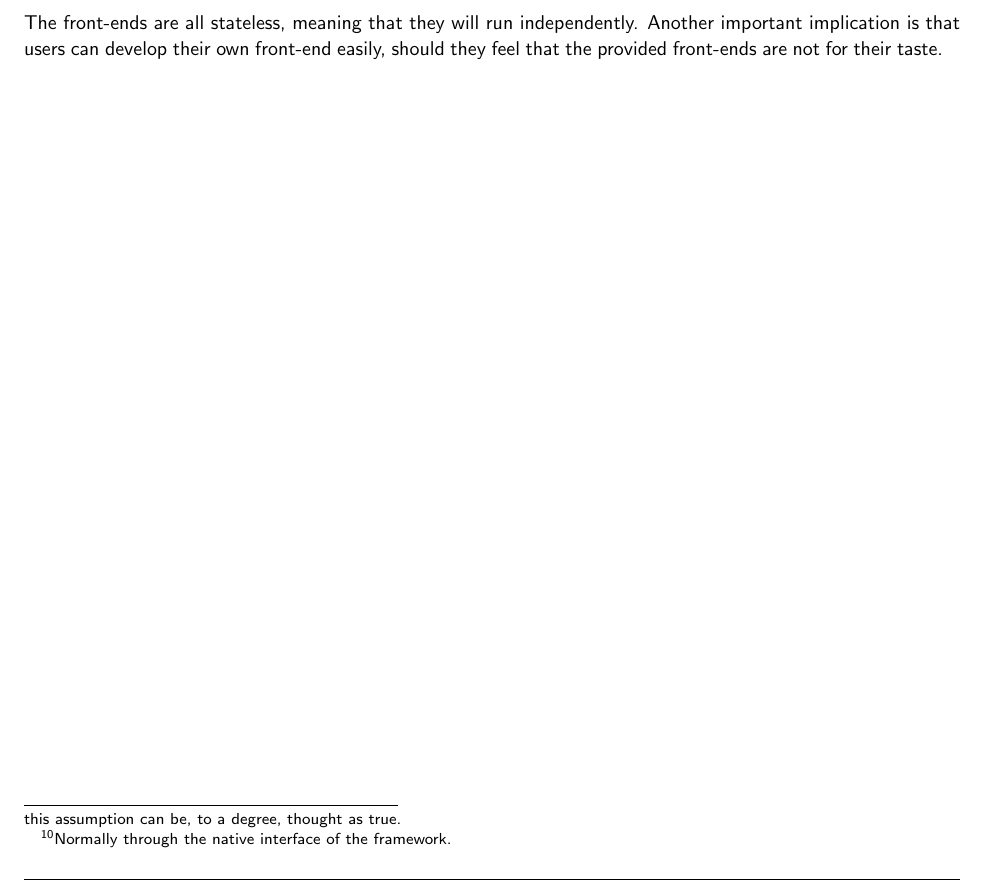
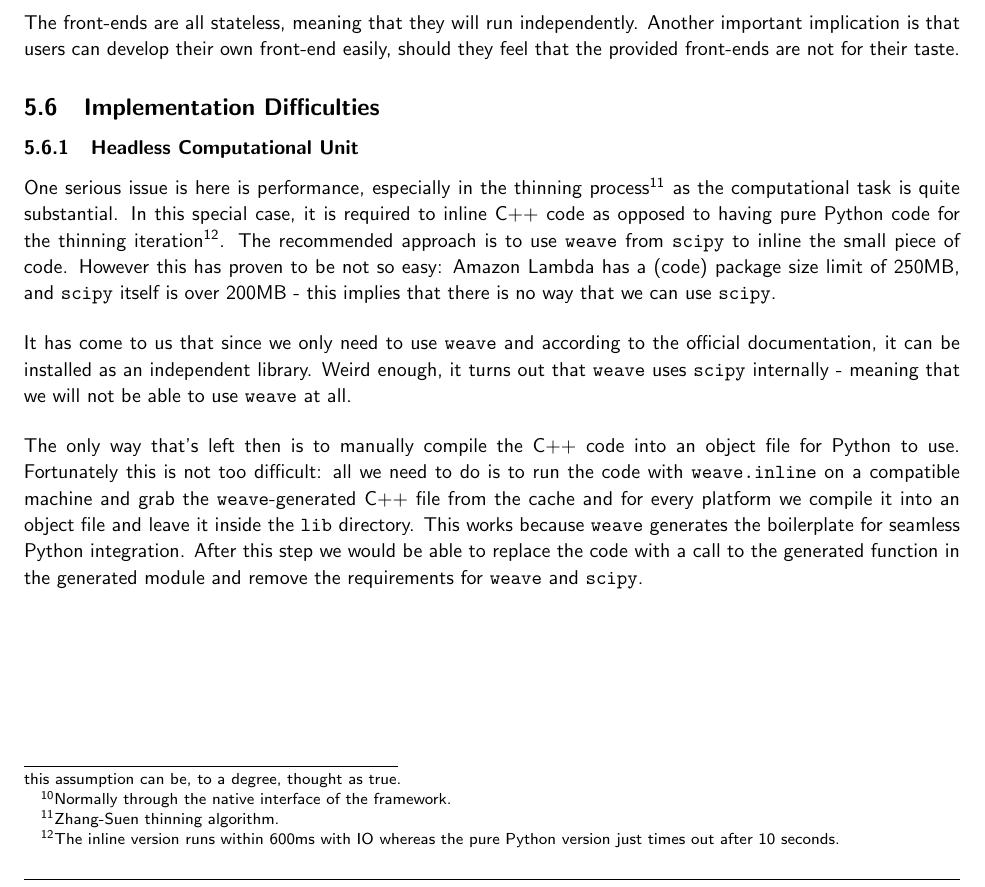
Before and after one commit to CowHub/cowhub-documentation, a LaTeX document (report.tex, which reads tex/design_and_implementation.tex): part of page 11 of 16, cut so that both start at the same text. Compiled offline with pdfLaTeX.

Commit message:
Add implementation difficulties for headless computational unit

```diff
--- a/tex/design_and_implementation.tex
+++ b/tex/design_and_implementation.tex
@@ -100,3 +101,13 @@ The use of the the ``hybrid'' structure also yields certain disadvantages compar
 The Web front-end is coded using React.js and Redux, and there is no server side rendering required. For our Web front-end to work there only needs to be a server serving static files, thus making our Web front-end highly performant and scalable.
 
 The front-ends are all stateless, meaning that they will run independently. Another important implication is that users can develop their own front-end easily, should they feel that the provided front-ends are not for their taste.
+
+\subsection{Implementation Difficulties}
+
+\subsubsection{Headless Computational Unit}
+
+One serious issue is here is performance, especially in the thinning process\footnote{Zhang-Suen thinning algorithm.} as the computational task is quite substantial. In this special case, it is required to inline C++ code as opposed to having pure Python code for the thinning iteration\footnote{The inline version runs within 600ms with IO whereas the pure Python version just times out after 10 seconds.}. The recommended approach is to use \texttt{weave} from \texttt{scipy} to inline the small piece of code. However this has proven to be not so easy: Amazon Lambda has a (code) package size limit of 250MB, and \texttt{scipy} itself is over 200MB - this implies that there is no way that we can use \texttt{scipy}.
+
+It has come to us that since we only need to use \texttt{weave} and according to the official documentation, it can be installed as an independent library. Weird enough, it turns out that \texttt{weave} uses \texttt{scipy} internally - meaning that we will not be able to use \texttt{weave} at all.
+
+The only way that's left then is to manually compile the C++ code into an object file for Python to use. Fortunately this is not too difficult: all we need to do is to run the code with \texttt{weave.inline} on a compatible machine and grab the \texttt{weave}-generated C++ file from the cache and for every platform we compile it into an object file and leave it inside the \texttt{lib} directory. This works because \texttt{weave} generates the boilerplate for seamless Python integration. After this step we would be able to replace the code with a call to the generated function in the generated module and remove the requirements for \texttt{weave} and \texttt{scipy}.
```
Also changed, not shown: tex/design_and_implementation.tex (1 more changed lines).
